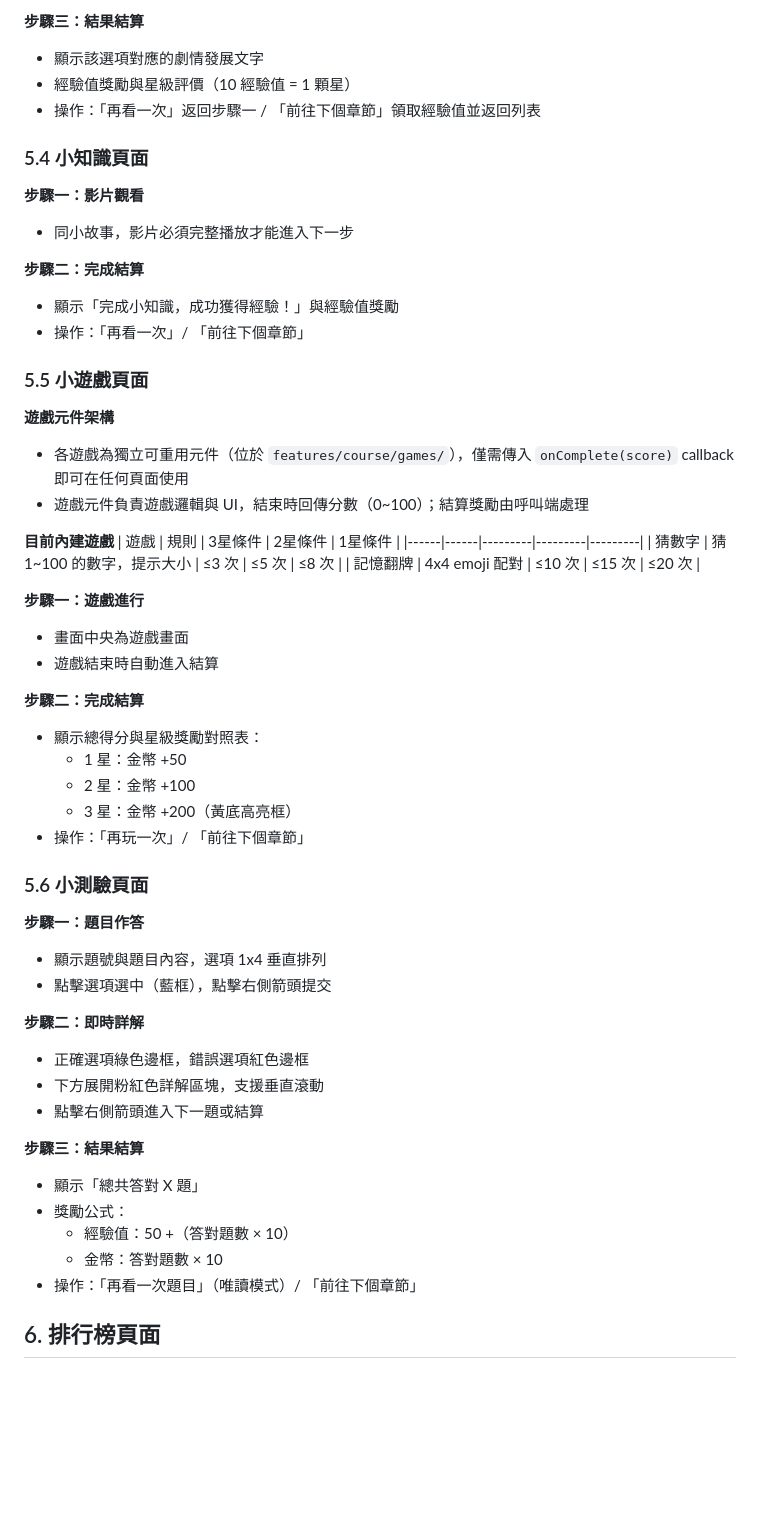
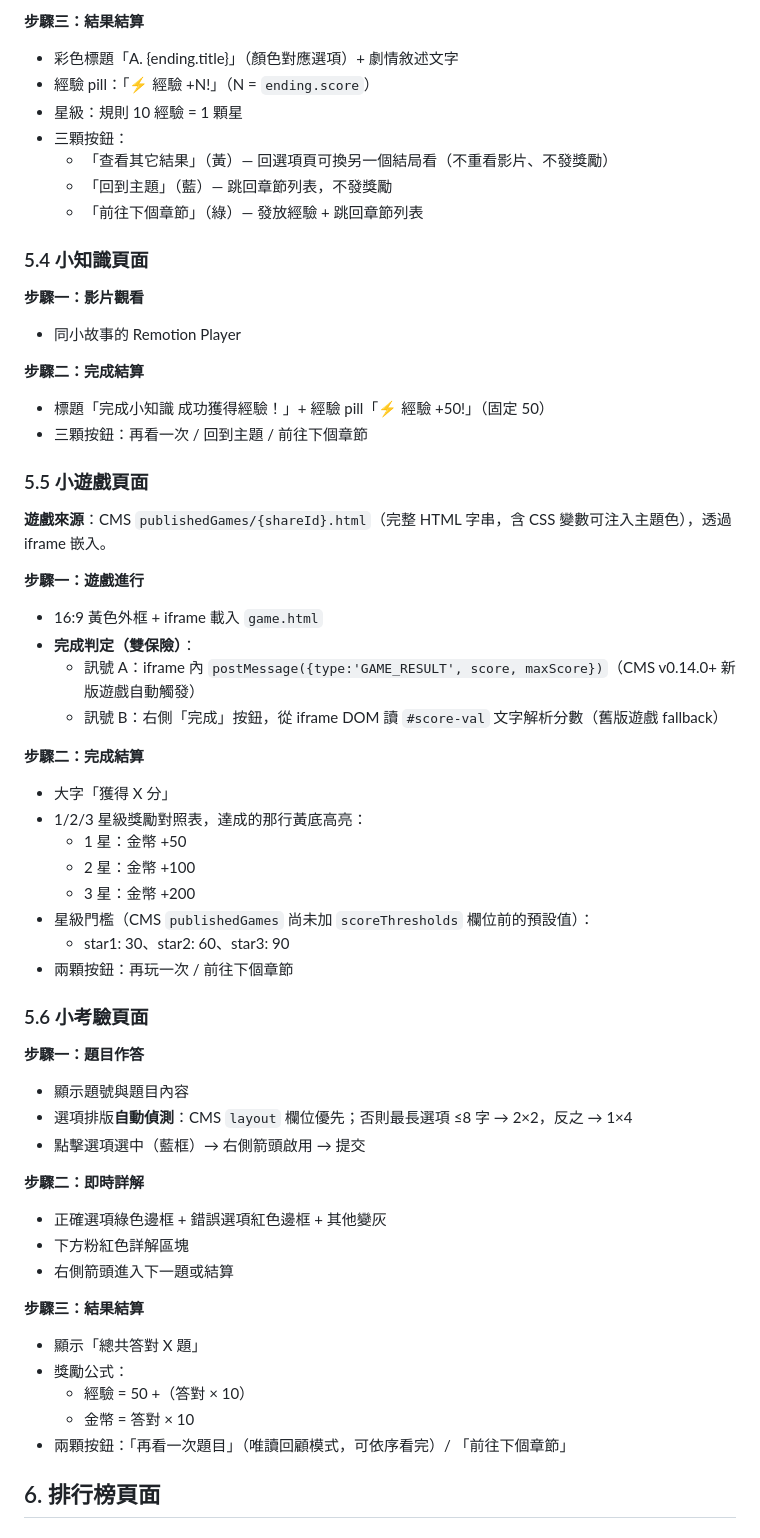
Before and after one commit to orangeapple-HsienAn/coin-quest, a Markdown page: doc/spec.md, the part around one of its changes. GitHub-like rendering; blank space fills up the shorter version.

```diff
--- a/doc/spec.md
+++ b/doc/spec.md
@@ -154,58 +189,60 @@
 
 **步驟三：結果結算**
-- 顯示該選項對應的劇情發展文字
-- 經驗值獎勵與星級評價（10 經驗值 = 1 顆星）
-- 操作：「再看一次」返回步驟一 / 「前往下個章節」領取經驗值並返回列表
+- 彩色標題「A. {ending.title}」（顏色對應選項）+ 劇情敘述文字
+- 經驗 pill：「⚡ 經驗 +N!」（N = `ending.score`）
+- 星級：規則 10 經驗 = 1 顆星
+- 三顆按鈕：
+  - 「查看其它結果」（黃）— 回選項頁可換另一個結局看（不重看影片、不發獎勵）
+  - 「回到主題」（藍）— 跳回章節列表，不發獎勵
+  - 「前往下個章節」（綠）— 發放經驗 + 跳回章節列表
 
 ### 5.4 小知識頁面
 
 **步驟一：影片觀看**
-- 同小故事，影片必須完整播放才能進入下一步
+- 同小故事的 Remotion Player
 
 **步驟二：完成結算**
-- 顯示「完成小知識，成功獲得經驗！」與經驗值獎勵
-- 操作：「再看一次」/ 「前往下個章節」
+- 標題「完成小知識 成功獲得經驗！」+ 經驗 pill「⚡ 經驗 +50!」（固定 50）
+- 三顆按鈕：再看一次 / 回到主題 / 前往下個章節
 
 ### 5.5 小遊戲頁面
 
-**遊戲元件架構**
-- 各遊戲為獨立可重用元件（位於 `features/course/games/`），僅需傳入 `onComplete(score)` callback 即可在任何頁面使用
-- 遊戲元件負責遊戲邏輯與 UI，結束時回傳分數（0~100）；結算獎勵由呼叫端處理
-
-**目前內建遊戲**
-| 遊戲 | 規則 | 3星條件 | 2星條件 | 1星條件 |
-|------|------|---------|---------|---------|
-| 猜數字 | 猜 1~100 的數字，提示大小 | ≤3 次 | ≤5 次 | ≤8 次 |
-| 記憶翻牌 | 4x4 emoji 配對 | ≤10 次 | ≤15 次 | ≤20 次 |
+**遊戲來源**：CMS `publishedGames/{shareId}.html`（完整 HTML 字串，含 CSS 變數可注入主題色），透過 iframe 嵌入。
 
 **步驟一：遊戲進行**
-- 畫面中央為遊戲畫面
-- 遊戲結束時自動進入結算
+- 16:9 黃色外框 + iframe 載入 `game.html`
+- **完成判定（雙保險）**：
+  - 訊號 A：iframe 內 `postMessage({type:'GAME_RESULT', score, maxScore})`（CMS v0.14.0+ 新版遊戲自動觸發）
+  - 訊號 B：右側「完成」按鈕，從 iframe DOM 讀 `#score-val` 文字解析分數（舊版遊戲 fallback）
 
 **步驟二：完成結算**
-- 顯示總得分與星級獎勵對照表：
+- 大字「獲得 X 分」
+- 1/2/3 星級獎勵對照表，達成的那行黃底高亮：
   - 1 星：金幣 +50
   - 2 星：金幣 +100
-  - 3 星：金幣 +200（黃底高亮框）
-- 操作：「再玩一次」/ 「前往下個章節」
+  - 3 星：金幣 +200
+- 星級門檻（CMS `publishedGames` 尚未加 `scoreThresholds` 欄位前的預設值）：
+  - star1: 30、star2: 60、star3: 90
+- 兩顆按鈕：再玩一次 / 前往下個章節
 
-### 5.6 小測驗頁面
+### 5.6 小考驗頁面
 
 **步驟一：題目作答**
-- 顯示題號與題目內容，選項 1x4 垂直排列
-- 點擊選項選中（藍框），點擊右側箭頭提交
+- 顯示題號與題目內容
+- 選項排版**自動偵測**：CMS `layout` 欄位優先；否則最長選項 ≤8 字 → 2×2，反之 → 1×4
+- 點擊選項選中（藍框）→ 右側箭頭啟用 → 提交
 
 **步驟二：即時詳解**
-- 正確選項綠色邊框，錯誤選項紅色邊框
-- 下方展開粉紅色詳解區塊，支援垂直滾動
-- 點擊右側箭頭進入下一題或結算
+- 正確選項綠色邊框 + 錯誤選項紅色邊框 + 其他變灰
+- 下方粉紅色詳解區塊
+- 右側箭頭進入下一題或結算
 
 **步驟三：結果結算**
 - 顯示「總共答對 X 題」
 - 獎勵公式：
-  - 經驗值：50 +（答對題數 × 10）
-  - 金幣：答對題數 × 10
-- 操作：「再看一次題目」（唯讀模式）/ 「前往下個章節」
+  - 經驗 = 50 +（答對 × 10）
+  - 金幣 = 答對 × 10
+- 兩顆按鈕：「再看一次題目」（唯讀回顧模式，可依序看完）/ 「前往下個章節」
 
 ## 6. 排行榜頁面
 
```
Also changed, not shown: other parts of doc/spec.md (+55 -20 lines).
